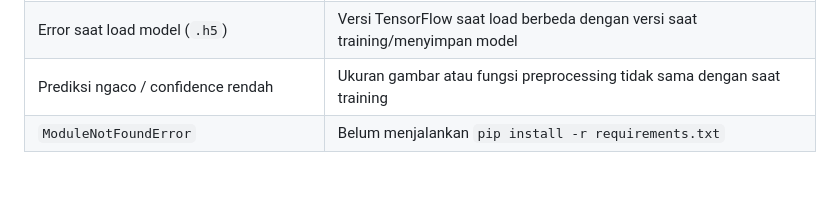
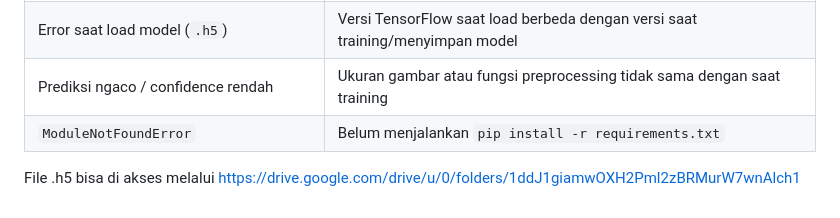
Before and after one commit to Azka-Alf/Prak_11_VGG16, a Markdown page: README.md, the part around the change. Rendered like a GitHub page; blank space fills up the shorter version.

Commit message:
Update README with .h5 file access information
Added a note about accessing the .h5 file via Google Drive.

```diff
--- a/README.md
+++ b/README.md
@@ -91,3 +91,5 @@ Buka browser ke: **http://127.0.0.1:5000**
 | Error saat load model (`.h5`) | Versi TensorFlow saat load berbeda dengan versi saat training/menyimpan model |
 | Prediksi ngaco / confidence rendah | Ukuran gambar atau fungsi preprocessing tidak sama dengan saat training |
 | `ModuleNotFoundError` | Belum menjalankan `pip install -r requirements.txt` |
+
+File .h5 bisa di akses melalui https://drive.google.com/drive/u/0/folders/1ddJ1giamwOXH2Pml2zBRMurW7wnAlch1
```
